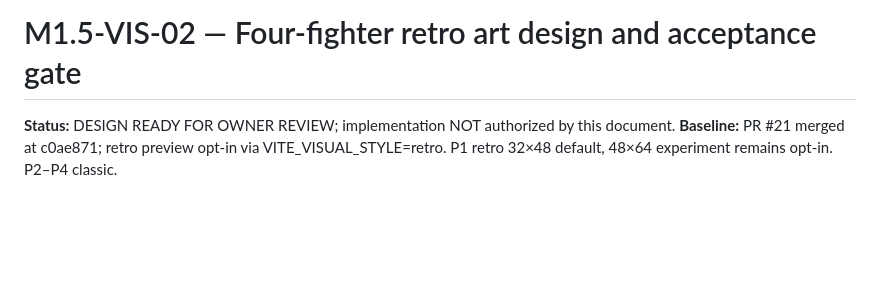
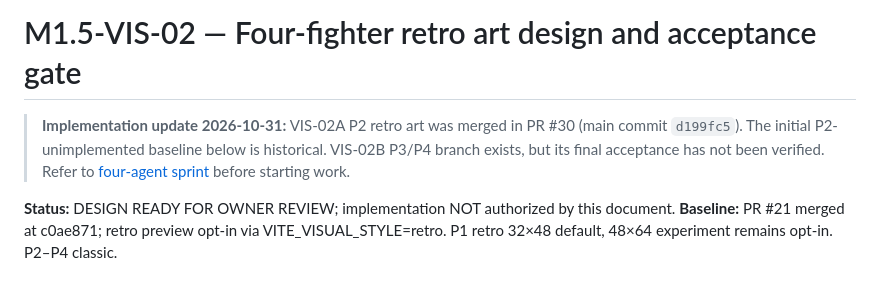
Before and after one commit to Trumppo/TurenkiFight, a Markdown page: docs/visual/M1_5_VIS_02_DESIGN.md, the part around the change. Rendered like a GitHub page; blank space fills up the shorter version.

Commit message:
docs: annotate historical goals, agent workflow and visual spec with current status

```diff
--- a/docs/visual/M1_5_VIS_02_DESIGN.md
+++ b/docs/visual/M1_5_VIS_02_DESIGN.md
@@ -1,4 +1,6 @@
 # M1.5-VIS-02 — Four-fighter retro art design and acceptance gate
+
+> **Implementation update 2026-10-31:** VIS-02A P2 retro art was merged in PR #30 (main commit `d199fc5`). The initial P2-unimplemented baseline below is historical. VIS-02B P3/P4 branch exists, but its final acceptance has not been verified. Refer to [four-agent sprint](../AGENT_SPRINT_2026-10-31.md) before starting work.
 
 **Status:** DESIGN READY FOR OWNER REVIEW; implementation NOT authorized by this document.
 **Baseline:** PR #21 merged at c0ae871; retro preview opt-in via VITE_VISUAL_STYLE=retro. P1 retro 32×48 default, 48×64 experiment remains opt-in. P2–P4 classic.
```
